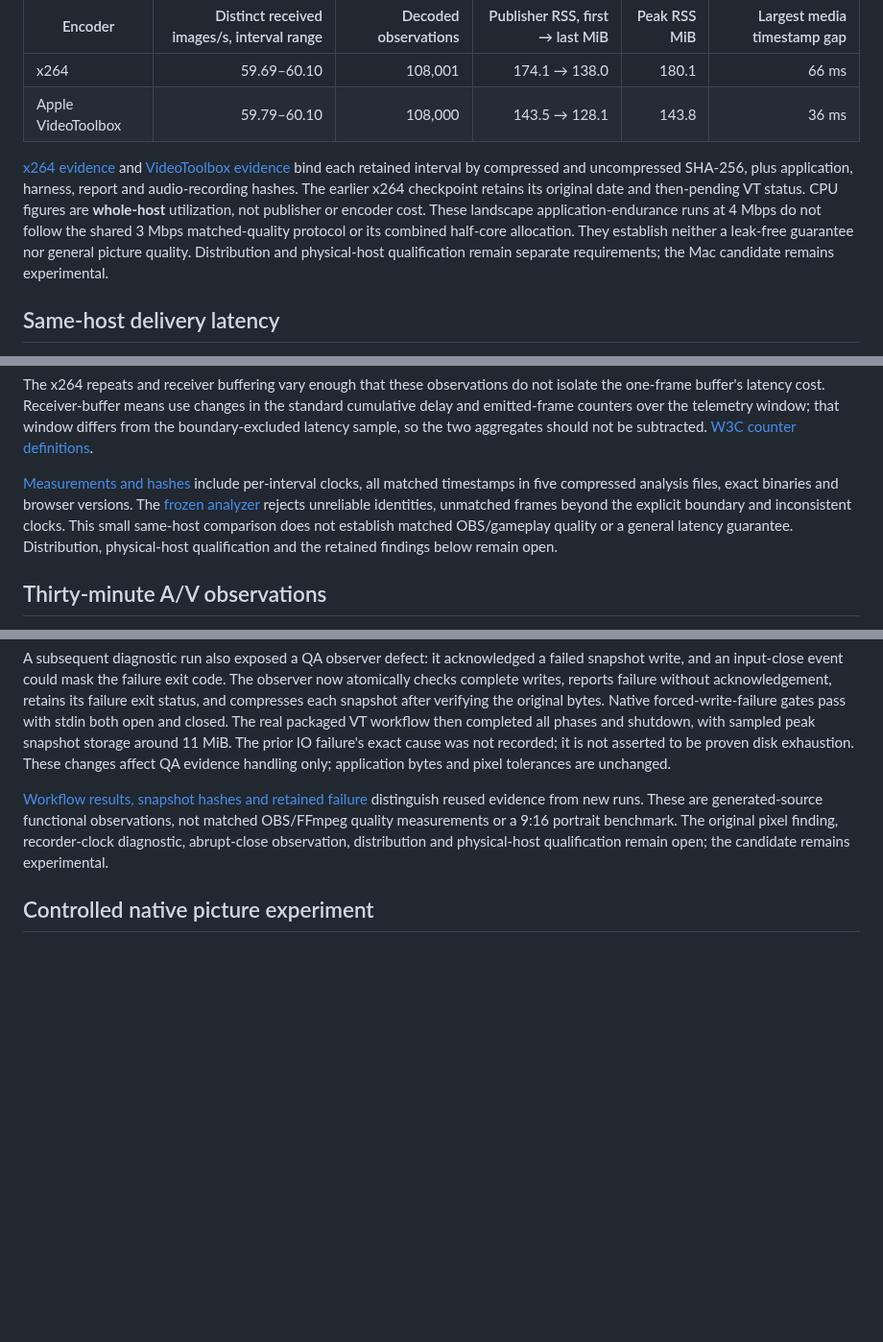
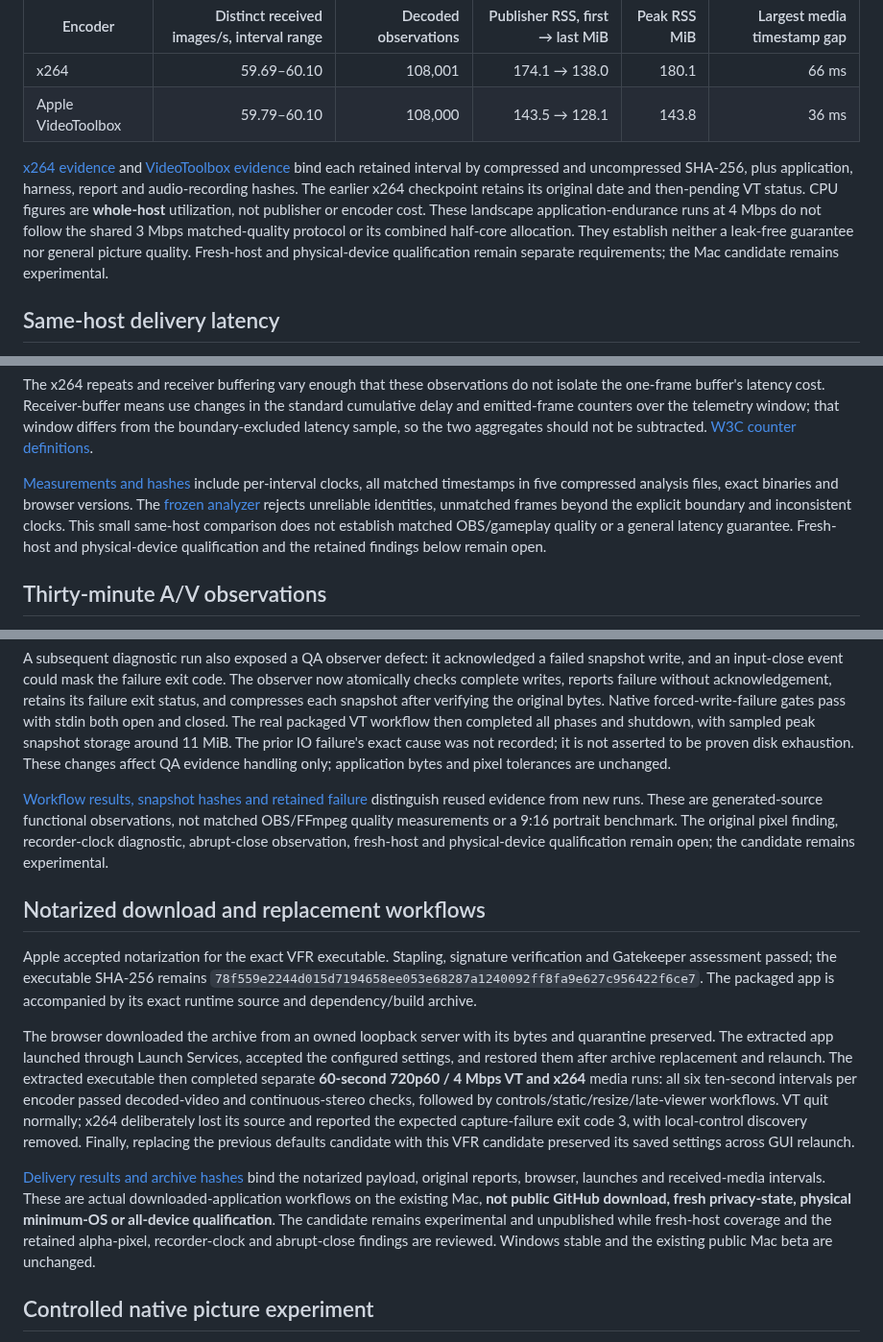
Before and after one commit to steveseguin/game-capture, a Markdown page: docs/macos-x264-vfr-2026-10-18.md, 3 parts joined by grey strips. Shown at 96% size. Drawn GitHub-style; blank space fills up the shorter version.

Commit message:
Document notarized VFR download and replacement workflows

```diff
--- a/docs/macos-x264-vfr-2026-10-18.md
+++ b/docs/macos-x264-vfr-2026-10-18.md
@@ -54,7 +54,7 @@ The same signed candidate passed separate thirty-minute **1920×1080, 60 fps, 4
 | x264 | 59.69–60.10 | 108,001 | 174.1 → 138.0 | 180.1 | 66 ms |
 | Apple VideoToolbox | 59.79–60.10 | 108,000 | 143.5 → 128.1 | 143.8 | 36 ms |
 
-[x264 evidence](https://github.com/steveseguin/video-encoder-testing/blob/main/knowledge/2026-10-18-apple-m1-x264-vfr/endurance-x264.json) and [VideoToolbox evidence](https://github.com/steveseguin/video-encoder-testing/blob/main/knowledge/2026-10-18-apple-m1-x264-vfr/endurance-videotoolbox.json) bind each retained interval by compressed and uncompressed SHA-256, plus application, harness, report and audio-recording hashes. The earlier x264 checkpoint retains its original date and then-pending VT status. CPU figures are **whole-host** utilization, not publisher or encoder cost. These landscape application-endurance runs at 4 Mbps do not follow the shared 3 Mbps matched-quality protocol or its combined half-core allocation. They establish neither a leak-free guarantee nor general picture quality. Distribution and physical-host qualification remain separate requirements; the Mac candidate remains experimental.
+[x264 evidence](https://github.com/steveseguin/video-encoder-testing/blob/main/knowledge/2026-10-18-apple-m1-x264-vfr/endurance-x264.json) and [VideoToolbox evidence](https://github.com/steveseguin/video-encoder-testing/blob/main/knowledge/2026-10-18-apple-m1-x264-vfr/endurance-videotoolbox.json) bind each retained interval by compressed and uncompressed SHA-256, plus application, harness, report and audio-recording hashes. The earlier x264 checkpoint retains its original date and then-pending VT status. CPU figures are **whole-host** utilization, not publisher or encoder cost. These landscape application-endurance runs at 4 Mbps do not follow the shared 3 Mbps matched-quality protocol or its combined half-core allocation. They establish neither a leak-free guarantee nor general picture quality. Fresh-host and physical-device qualification remain separate requirements; the Mac candidate remains experimental.
 
 ## Same-host delivery latency
 
@@ -72,7 +72,7 @@ The measurement starts at the generated source's draw timestamp and ends when th
 
 The x264 repeats and receiver buffering vary enough that these observations do not isolate the one-frame buffer's latency cost. Receiver-buffer means use changes in the standard cumulative delay and emitted-frame counters over the telemetry window; that window differs from the boundary-excluded latency sample, so the two aggregates should not be subtracted. [W3C counter definitions](https://www.w3.org/TR/webrtc-stats/#dom-rtcinboundrtpstreamstats-jitterbufferdelay).
 
-[Measurements and hashes](https://github.com/steveseguin/video-encoder-testing/blob/main/knowledge/2026-10-18-apple-m1-x264-vfr/latency.json) include per-interval clocks, all matched timestamps in five compressed analysis files, exact binaries and browser versions. The [frozen analyzer](https://github.com/steveseguin/game-capture/blob/abef91f3d8076ef9ae682c8c65413e1522a85d71/native-qt/e2e/macos-analyze-window-latency.py) rejects unreliable identities, unmatched frames beyond the explicit boundary and inconsistent clocks. This small same-host comparison does not establish matched OBS/gameplay quality or a general latency guarantee. Distribution, physical-host qualification and the retained findings below remain open.
+[Measurements and hashes](https://github.com/steveseguin/video-encoder-testing/blob/main/knowledge/2026-10-18-apple-m1-x264-vfr/latency.json) include per-interval clocks, all matched timestamps in five compressed analysis files, exact binaries and browser versions. The [frozen analyzer](https://github.com/steveseguin/game-capture/blob/abef91f3d8076ef9ae682c8c65413e1522a85d71/native-qt/e2e/macos-analyze-window-latency.py) rejects unreliable identities, unmatched frames beyond the explicit boundary and inconsistent clocks. This small same-host comparison does not establish matched OBS/gameplay quality or a general latency guarantee. Fresh-host and physical-device qualification and the retained findings below remain open.
 
 ## Thirty-minute A/V observations
 
@@ -114,7 +114,15 @@ The aggregate explicitly reuses three completed codec runs and one completed VT
 
 A subsequent diagnostic run also exposed a QA observer defect: it acknowledged a failed snapshot write, and an input-close event could mask the failure exit code. The observer now atomically checks complete writes, reports failure without acknowledgement, retains its failure exit status, and compresses each snapshot after verifying the original bytes. Native forced-write-failure gates pass with stdin both open and closed. The real packaged VT workflow then completed all phases and shutdown, with sampled peak snapshot storage around 11 MiB. The prior IO failure's exact cause was not recorded; it is not asserted to be proven disk exhaustion. These changes affect QA evidence handling only; application bytes and pixel tolerances are unchanged.
 
-[Workflow results, snapshot hashes and retained failure](https://github.com/steveseguin/video-encoder-testing/blob/main/knowledge/2026-10-18-apple-m1-x264-vfr/features.json) distinguish reused evidence from new runs. These are generated-source functional observations, not matched OBS/FFmpeg quality measurements or a 9:16 portrait benchmark. The original pixel finding, recorder-clock diagnostic, abrupt-close observation, distribution and physical-host qualification remain open; the candidate remains experimental.
+[Workflow results, snapshot hashes and retained failure](https://github.com/steveseguin/video-encoder-testing/blob/main/knowledge/2026-10-18-apple-m1-x264-vfr/features.json) distinguish reused evidence from new runs. These are generated-source functional observations, not matched OBS/FFmpeg quality measurements or a 9:16 portrait benchmark. The original pixel finding, recorder-clock diagnostic, abrupt-close observation, fresh-host and physical-device qualification remain open; the candidate remains experimental.
+
+## Notarized download and replacement workflows
+
+Apple accepted notarization for the exact VFR executable. Stapling, signature verification and Gatekeeper assessment passed; the executable SHA-256 remains `78f559e2244d015d7194658ee053e68287a1240092ff8fa9e627c956422f6ce7`. The packaged app is accompanied by its exact runtime source and dependency/build archive.
+
+The browser downloaded the archive from an owned loopback server with its bytes and quarantine preserved. The extracted app launched through Launch Services, accepted the configured settings, and restored them after archive replacement and relaunch. The extracted executable then completed separate **60-second 720p60 / 4 Mbps VT and x264** media runs: all six ten-second intervals per encoder passed decoded-video and continuous-stereo checks, followed by controls/static/resize/late-viewer workflows. VT quit normally; x264 deliberately lost its source and reported the expected capture-failure exit code 3, with local-control discovery removed. Finally, replacing the previous defaults candidate with this VFR candidate preserved its saved settings across GUI relaunch.
+
+[Delivery results and archive hashes](https://github.com/steveseguin/video-encoder-testing/blob/main/knowledge/2026-10-18-apple-m1-x264-vfr/delivery.json) bind the notarized payload, original reports, browser, launches and received-media intervals. These are actual downloaded-application workflows on the existing Mac, **not public GitHub download, fresh privacy-state, physical minimum-OS or all-device qualification**. The candidate remains experimental and unpublished while fresh-host coverage and the retained alpha-pixel, recorder-clock and abrupt-close findings are reviewed. Windows stable and the existing public Mac beta are unchanged.
 
 ## Controlled native picture experiment
 
```
Also changed, not shown: other parts of docs/macos-x264-vfr-2026-10-18.md (+3 -3 lines).
